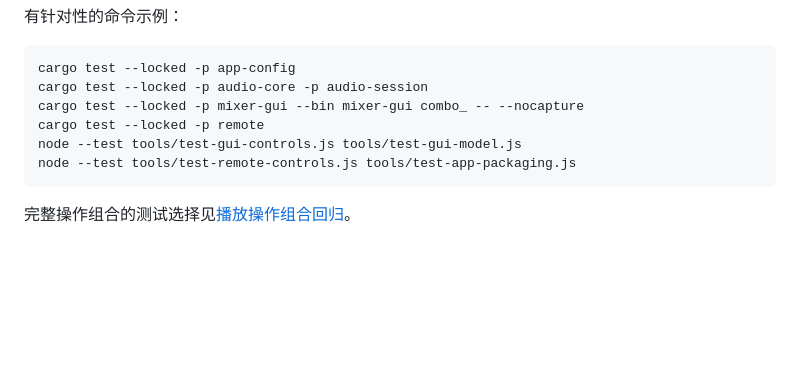
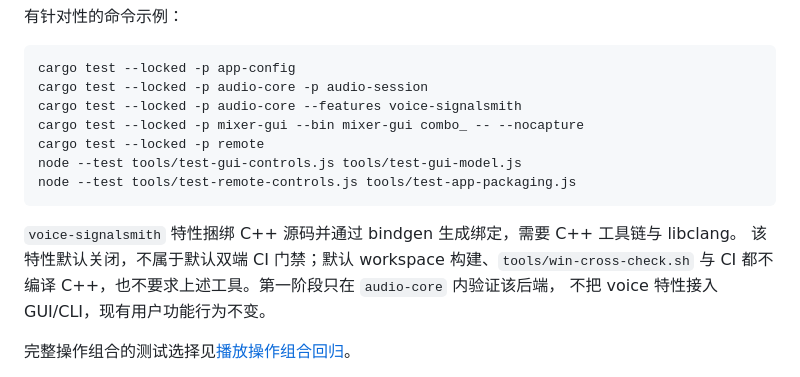
Before and after one commit to GrowingPPP/micro-mixer, a Markdown page: docs/ai/WORKFLOW.md, the part around the change. GitHub-like rendering; blank space fills up the shorter version.

Commit message:
构建：记录变声特性与默认门禁边界

````diff
--- a/docs/ai/WORKFLOW.md
+++ b/docs/ai/WORKFLOW.md
@@ -34,11 +34,17 @@ Node 构建依赖可用 `npm ci` 从 `package-lock.json` 恢复，常规修改
 ```sh
 cargo test --locked -p app-config
 cargo test --locked -p audio-core -p audio-session
+cargo test --locked -p audio-core --features voice-signalsmith
 cargo test --locked -p mixer-gui --bin mixer-gui combo_ -- --nocapture
 cargo test --locked -p remote
 node --test tools/test-gui-controls.js tools/test-gui-model.js
 node --test tools/test-remote-controls.js tools/test-app-packaging.js
 ```
+
+`voice-signalsmith` 特性捆绑 C++ 源码并通过 bindgen 生成绑定，需要 C++ 工具链与 libclang。
+该特性默认关闭，不属于默认双端 CI 门禁；默认 workspace 构建、`tools/win-cross-check.sh`
+与 CI 都不编译 C++，也不要求上述工具。第一阶段只在 `audio-core` 内验证该后端，
+不把 voice 特性接入 GUI/CLI，现有用户功能行为不变。
 
 完整操作组合的测试选择见[播放操作组合回归](../engineering/播放操作组合回归.md)。
 
````
